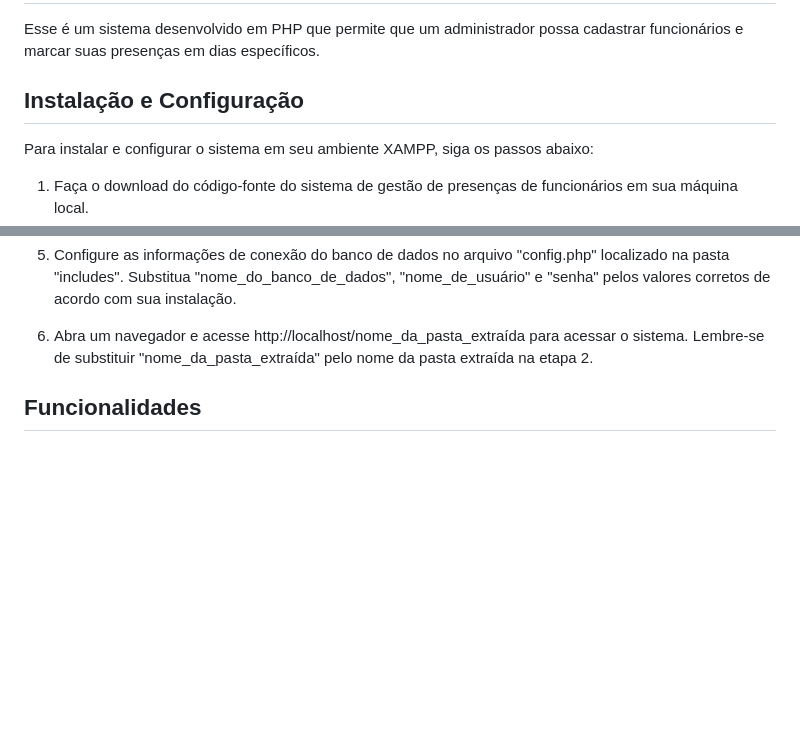
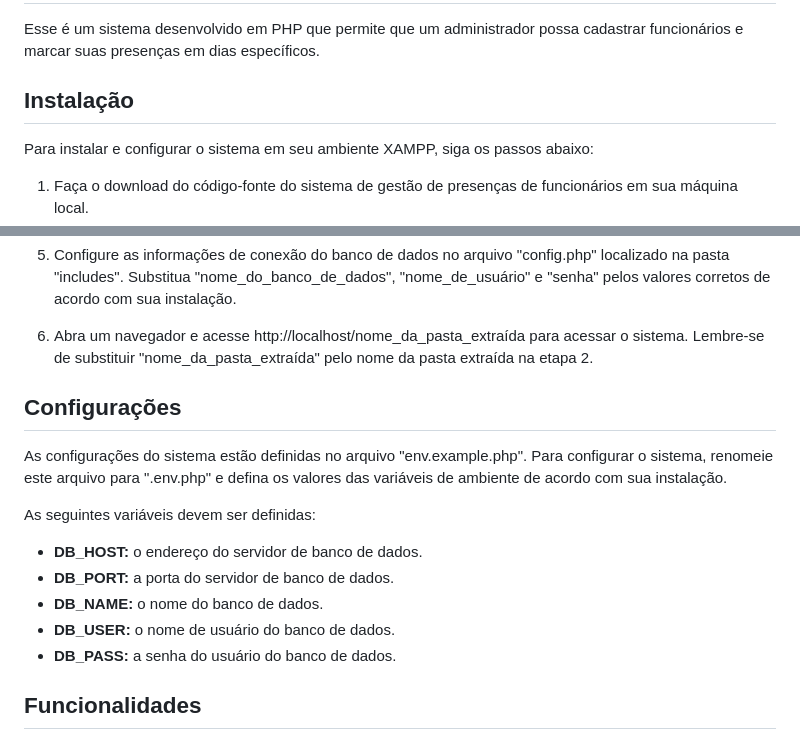
Before and after one commit to abdullcadre/php-presence-system, a Markdown page: README.md, 2 parts joined by grey strips. GitHub-like rendering; blank space fills up the shorter version.

```diff
--- a/README.md
+++ b/README.md
@@ -4,7 +4,7 @@
 
 Esse é um sistema desenvolvido em PHP que permite que um administrador possa cadastrar funcionários e marcar suas presenças em dias específicos.
 
-## Instalação e Configuração
+## Instalação
 
 Para instalar e configurar o sistema em seu ambiente XAMPP, siga os passos abaixo:
 
@@ -19,6 +19,18 @@ Para instalar e configurar o sistema em seu ambiente XAMPP, siga os passos abaix
 5. Configure as informações de conexão do banco de dados no arquivo "config.php" localizado na pasta "includes". Substitua "nome_do_banco_de_dados", "nome_de_usuário" e "senha" pelos valores corretos de acordo com sua instalação.
 
 6. Abra um navegador e acesse http://localhost/nome_da_pasta_extraída para acessar o sistema. Lembre-se de substituir "nome_da_pasta_extraída" pelo nome da pasta extraída na etapa 2.
+
+## Configurações
+
+As configurações do sistema estão definidas no arquivo "env.example.php". Para configurar o sistema, renomeie este arquivo para ".env.php" e defina os valores das variáveis de ambiente de acordo com sua instalação.
+
+As seguintes variáveis devem ser definidas:
+
+- **DB_HOST:** o endereço do servidor de banco de dados.
+- **DB_PORT:** a porta do servidor de banco de dados.
+- **DB_NAME:** o nome do banco de dados.
+- **DB_USER:** o nome de usuário do banco de dados.
+- **DB_PASS:** a senha do usuário do banco de dados.
 
 ## Funcionalidades
 
```
